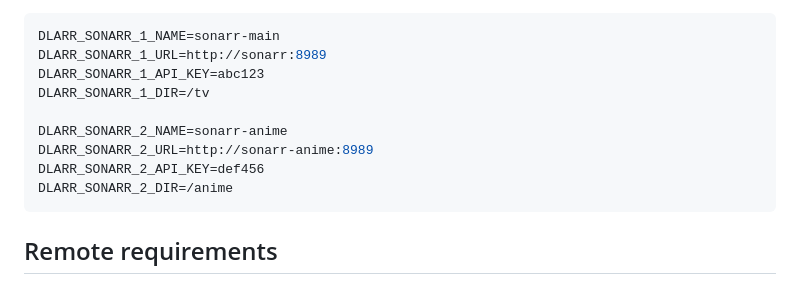
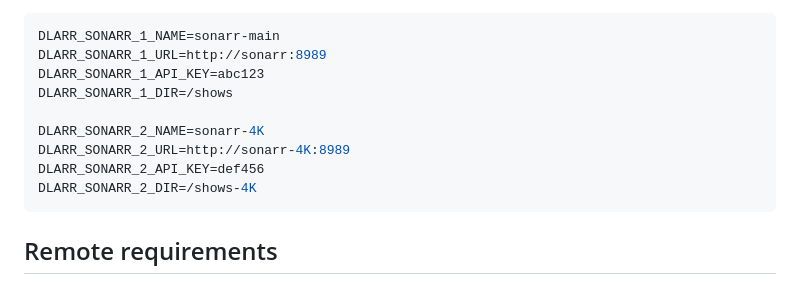
Before and after one commit to ofernander/DLarr, a Markdown page: README.md, the part around the change. Rendered like a GitHub page.

Commit message:
update: readme

````diff
--- a/README.md
+++ b/README.md
@@ -102,12 +102,12 @@ Replace `RADARR` with `SONARR` or `LIDARR` for those types. Example for two Sona
 DLARR_SONARR_1_NAME=sonarr-main
 DLARR_SONARR_1_URL=http://sonarr:8989
 DLARR_SONARR_1_API_KEY=abc123
-DLARR_SONARR_1_DIR=/tv
+DLARR_SONARR_1_DIR=/shows
 
-DLARR_SONARR_2_NAME=sonarr-anime
-DLARR_SONARR_2_URL=http://sonarr-anime:8989
+DLARR_SONARR_2_NAME=sonarr-4K
+DLARR_SONARR_2_URL=http://sonarr-4K:8989
 DLARR_SONARR_2_API_KEY=def456
-DLARR_SONARR_2_DIR=/anime
+DLARR_SONARR_2_DIR=/shows-4K
 ```
 
 
````
